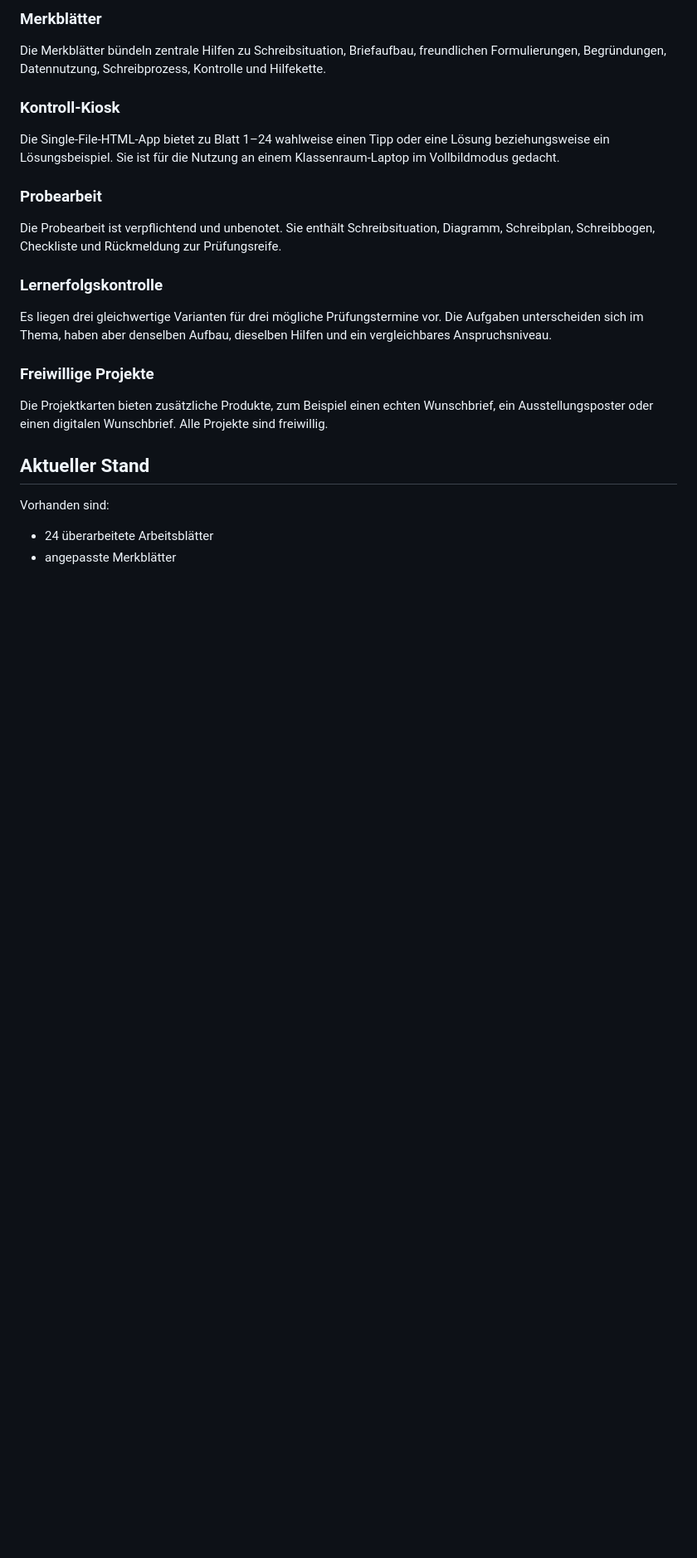
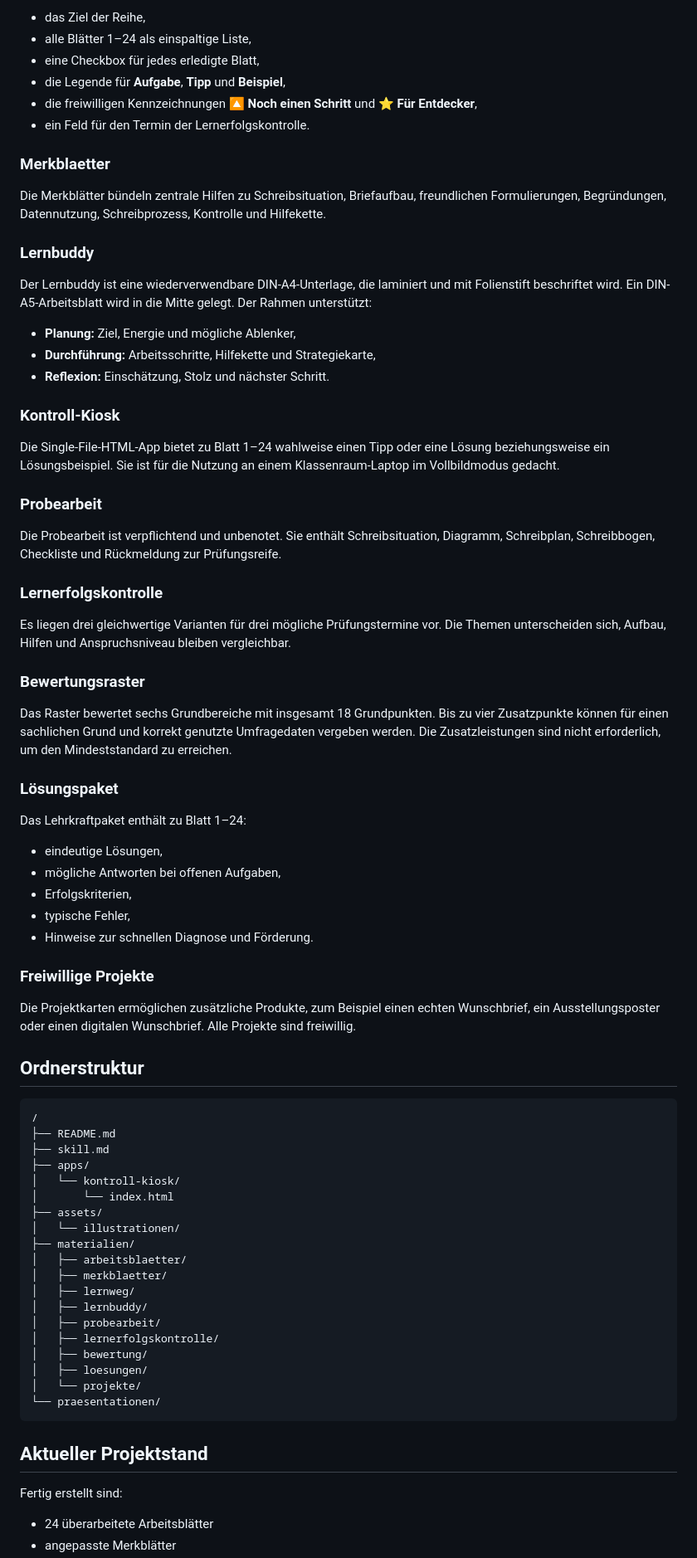
Before and after one commit to technikerleben/d5ur1-wunschbriefe, a Markdown page: README.md, the part around one of its changes. Shown at 83% size. Drawn GitHub-style; blank space fills up the shorter version.

````diff
--- a/README.md
+++ b/README.md
@@ -75,7 +69,22 @@ Die Sammlung enthält 24 Lernaufgaben im Format DIN A5 hochkant. Die Blätter f
 
-### Merkblätter
+- das Ziel der Reihe,
+- alle Blätter 1–24 als einspaltige Liste,
+- eine Checkbox für jedes erledigte Blatt,
+- die Legende für **Aufgabe**, **Tipp** und **Beispiel**,
+- die freiwilligen Kennzeichnungen **🔼 Noch einen Schritt** und **⭐ Für Entdecker**,
+- ein Feld für den Termin der Lernerfolgskontrolle.
+
+### Merkblaetter
 
 Die Merkblätter bündeln zentrale Hilfen zu Schreibsituation, Briefaufbau, freundlichen Formulierungen, Begründungen, Datennutzung, Schreibprozess, Kontrolle und Hilfekette.
+
+### Lernbuddy
+
+Der Lernbuddy ist eine wiederverwendbare DIN-A4-Unterlage, die laminiert und mit Folienstift beschriftet wird. Ein DIN-A5-Arbeitsblatt wird in die Mitte gelegt. Der Rahmen unterstützt:
+
+- **Planung:** Ziel, Energie und mögliche Ablenker,
+- **Durchführung:** Arbeitsschritte, Hilfekette und Strategiekarte,
+- **Reflexion:** Einschätzung, Stolz und nächster Schritt.
 
 ### Kontroll-Kiosk
 
@@ -87,15 +96,53 @@ Die Probearbeit ist verpflichtend und unbenotet. Sie enthält Schreibsituation,
 
 ### Lernerfolgskontrolle
 
-Es liegen drei gleichwertige Varianten für drei mögliche Prüfungstermine vor. Die Aufgaben unterscheiden sich im Thema, haben aber denselben Aufbau, dieselben Hilfen und ein vergleichbares Anspruchsniveau.
+Es liegen drei gleichwertige Varianten für drei mögliche Prüfungstermine vor. Die Themen unterscheiden sich, Aufbau, Hilfen und Anspruchsniveau bleiben vergleichbar.
+
+### Bewertungsraster
+
+Das Raster bewertet sechs Grundbereiche mit insgesamt 18 Grundpunkten. Bis zu vier Zusatzpunkte können für einen sachlichen Grund und korrekt genutzte Umfragedaten vergeben werden. Die Zusatzleistungen sind nicht erforderlich, um den Mindeststandard zu erreichen.
+
+### Lösungspaket
+
+Das Lehrkraftpaket enthält zu Blatt 1–24:
+
+- eindeutige Lösungen,
+- mögliche Antworten bei offenen Aufgaben,
+- Erfolgskriterien,
+- typische Fehler,
+- Hinweise zur schnellen Diagnose und Förderung.
 
 ### Freiwillige Projekte
 
-Die Projektkarten bieten zusätzliche Produkte, zum Beispiel einen echten Wunschbrief, ein Ausstellungsposter oder einen digitalen Wunschbrief. Alle Projekte sind freiwillig.
+Die Projektkarten ermöglichen zusätzliche Produkte, zum Beispiel einen echten Wunschbrief, ein Ausstellungsposter oder einen digitalen Wunschbrief. Alle Projekte sind freiwillig.
 
-## Aktueller Stand
+## Ordnerstruktur
 
-Vorhanden sind:
+```text
+/
+├── README.md
+├── skill.md
+├── apps/
+│   └── kontroll-kiosk/
+│       └── index.html
+├── assets/
+│   └── illustrationen/
+├── materialien/
+│   ├── arbeitsblaetter/
+│   ├── merkblaetter/
+│   ├── lernweg/
+│   ├── lernbuddy/
+│   ├── probearbeit/
+│   ├── lernerfolgskontrolle/
+│   ├── bewertung/
+│   ├── loesungen/
+│   └── projekte/
+└── praesentationen/
+```
+
+## Aktueller Projektstand
+
+Fertig erstellt sind:
 
 - 24 überarbeitete Arbeitsblätter
 - angepasste Merkblätter
````
Also changed, not shown: other parts of README.md (+57 -41 lines).
